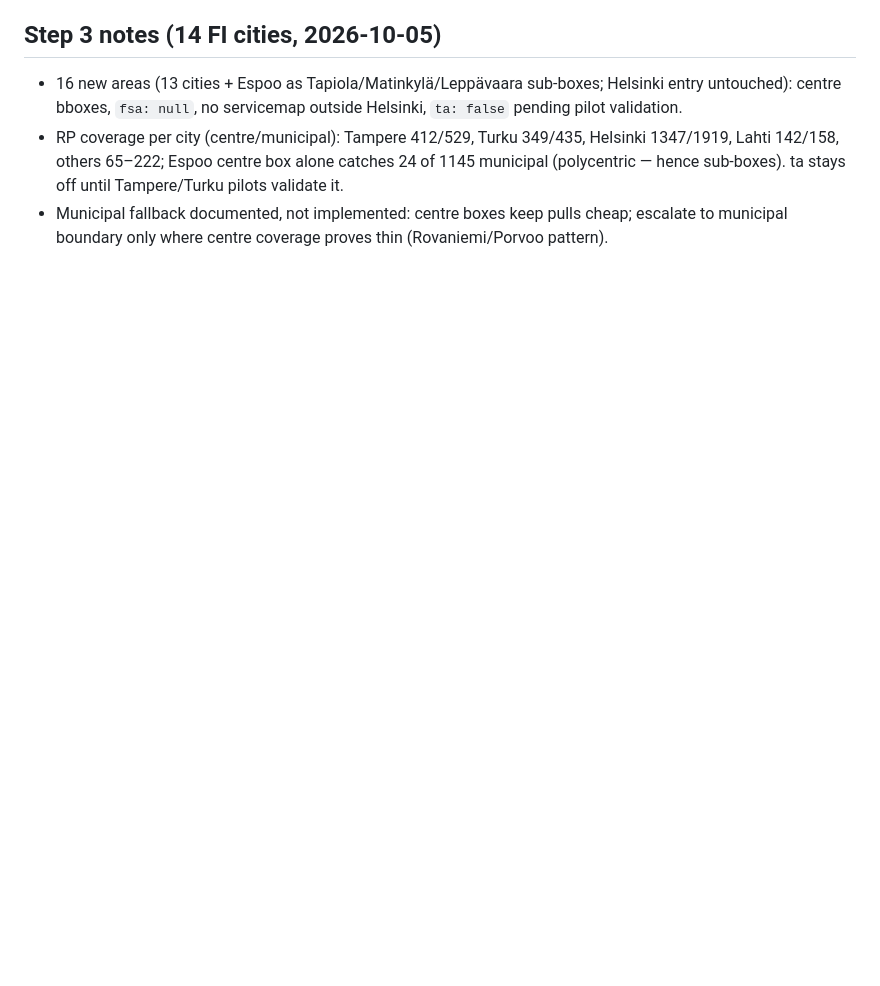
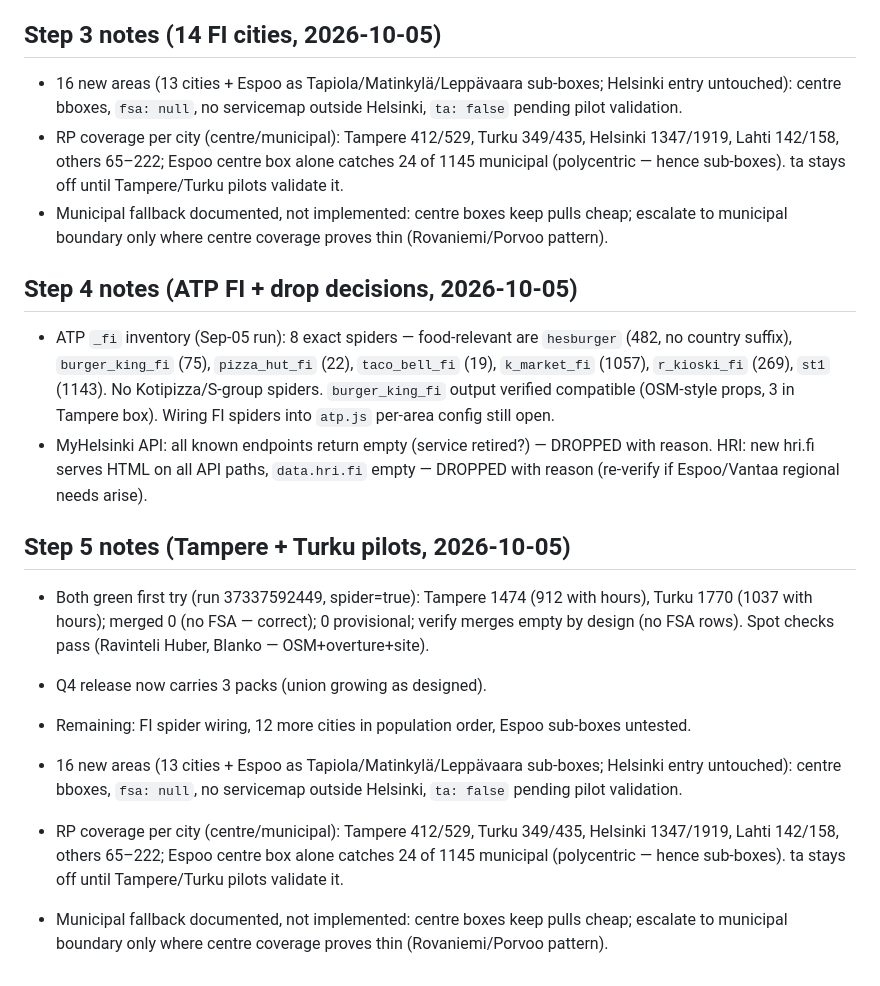
Before and after one commit to kvaak-kvaak/indiemaps, a Markdown page: docs/HANDOFF.md, the part around the change. Drawn GitHub-style; blank space fills up the shorter version.

Commit message:
Steps 4+5 notes: ATP FI inventory, drops, Tampere/Turku pilots green

```diff
--- a/docs/HANDOFF.md
+++ b/docs/HANDOFF.md
@@ -238,3 +238,37 @@ Read these three docs first, in order:
 - Municipal fallback documented, not implemented: centre boxes keep
   pulls cheap; escalate to municipal boundary only where centre
   coverage proves thin (Rovaniemi/Porvoo pattern).
+
+## Step 4 notes (ATP FI + drop decisions, 2026-10-05)
+
+- ATP `_fi` inventory (Sep-05 run): 8 exact spiders — food-relevant are
+  `hesburger` (482, no country suffix), `burger_king_fi` (75),
+  `pizza_hut_fi` (22), `taco_bell_fi` (19), `k_market_fi` (1057),
+  `r_kioski_fi` (269), `st1` (1143). No Kotipizza/S-group spiders.
+  `burger_king_fi` output verified compatible (OSM-style props, 3 in
+  Tampere box). Wiring FI spiders into `atp.js` per-area config still open.
+- MyHelsinki API: all known endpoints return empty (service retired?) —
+  DROPPED with reason. HRI: new hri.fi serves HTML on all API paths,
+  `data.hri.fi` empty — DROPPED with reason (re-verify if Espoo/Vantaa
+  regional needs arise).
+
+## Step 5 notes (Tampere + Turku pilots, 2026-10-05)
+
+- Both green first try (run 37337592449, spider=true): Tampere 1474
+  (912 with hours), Turku 1770 (1037 with hours); merged 0 (no FSA —
+  correct); 0 provisional; verify merges empty by design (no FSA rows).
+  Spot checks pass (Ravinteli Huber, Blanko — OSM+overture+site).
+- Q4 release now carries 3 packs (union growing as designed).
+- Remaining: FI spider wiring, 12 more cities in population order,
+  Espoo sub-boxes untested.
+
+- 16 new areas (13 cities + Espoo as Tapiola/Matinkylä/Leppävaara
+  sub-boxes; Helsinki entry untouched): centre bboxes, `fsa: null`,
+  no servicemap outside Helsinki, `ta: false` pending pilot validation.
+- RP coverage per city (centre/municipal): Tampere 412/529, Turku
+  349/435, Helsinki 1347/1919, Lahti 142/158, others 65–222; Espoo
+  centre box alone catches 24 of 1145 municipal (polycentric — hence
+  sub-boxes). ta stays off until Tampere/Turku pilots validate it.
+- Municipal fallback documented, not implemented: centre boxes keep
+  pulls cheap; escalate to municipal boundary only where centre
+  coverage proves thin (Rovaniemi/Porvoo pattern).
```
